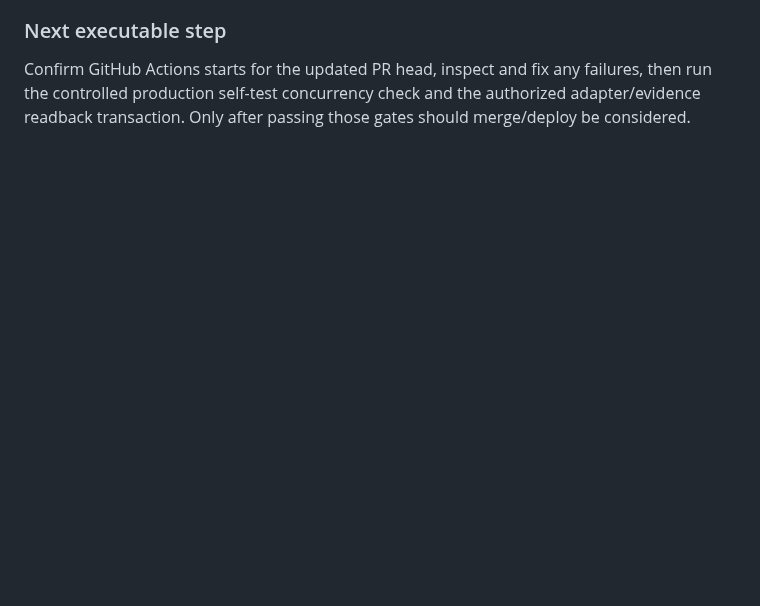
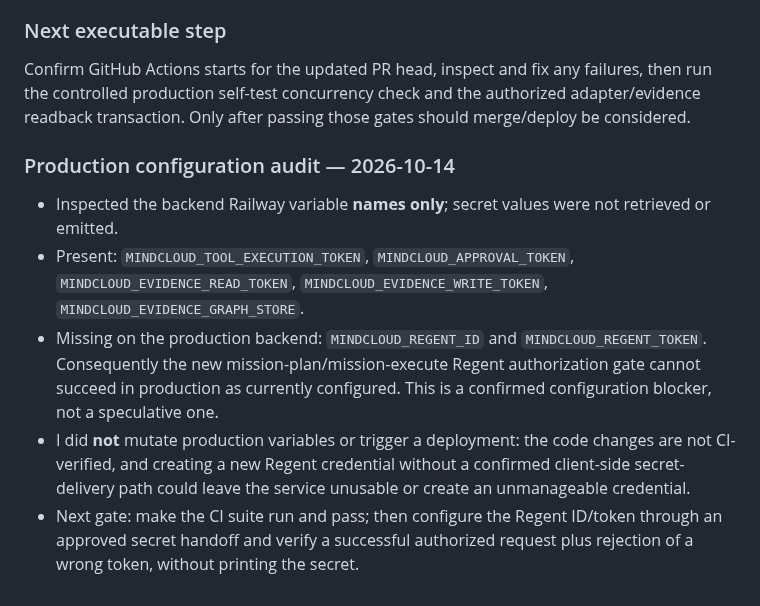
Before and after one commit to selotisk-source/Osiris-mindcloud-ui, a Markdown page: MINDCORE_CURRENT_STATE.md, the part around the change. Drawn GitHub-style; blank space fills up the shorter version.

Commit message:
docs: record confirmed production Regent configuration blocker

```diff
--- a/MINDCORE_CURRENT_STATE.md
+++ b/MINDCORE_CURRENT_STATE.md
@@ -152,3 +152,11 @@ Establish and verify the real MindCore/MindCloud execution loop across backend a
 ### Next executable step
 
 Confirm GitHub Actions starts for the updated PR head, inspect and fix any failures, then run the controlled production self-test concurrency check and the authorized adapter/evidence readback transaction. Only after passing those gates should merge/deploy be considered.
+
+### Production configuration audit — 2026-10-14
+
+- Inspected the backend Railway variable **names only**; secret values were not retrieved or emitted.
+- Present: `MINDCLOUD_TOOL_EXECUTION_TOKEN`, `MINDCLOUD_APPROVAL_TOKEN`, `MINDCLOUD_EVIDENCE_READ_TOKEN`, `MINDCLOUD_EVIDENCE_WRITE_TOKEN`, `MINDCLOUD_EVIDENCE_GRAPH_STORE`.
+- Missing on the production backend: `MINDCLOUD_REGENT_ID` and `MINDCLOUD_REGENT_TOKEN`. Consequently the new mission-plan/mission-execute Regent authorization gate cannot succeed in production as currently configured. This is a confirmed configuration blocker, not a speculative one.
+- I did **not** mutate production variables or trigger a deployment: the code changes are not CI-verified, and creating a new Regent credential without a confirmed client-side secret-delivery path could leave the service unusable or create an unmanageable credential.
+- Next gate: make the CI suite run and pass; then configure the Regent ID/token through an approved secret handoff and verify a successful authorized request plus rejection of a wrong token, without printing the secret.
```
